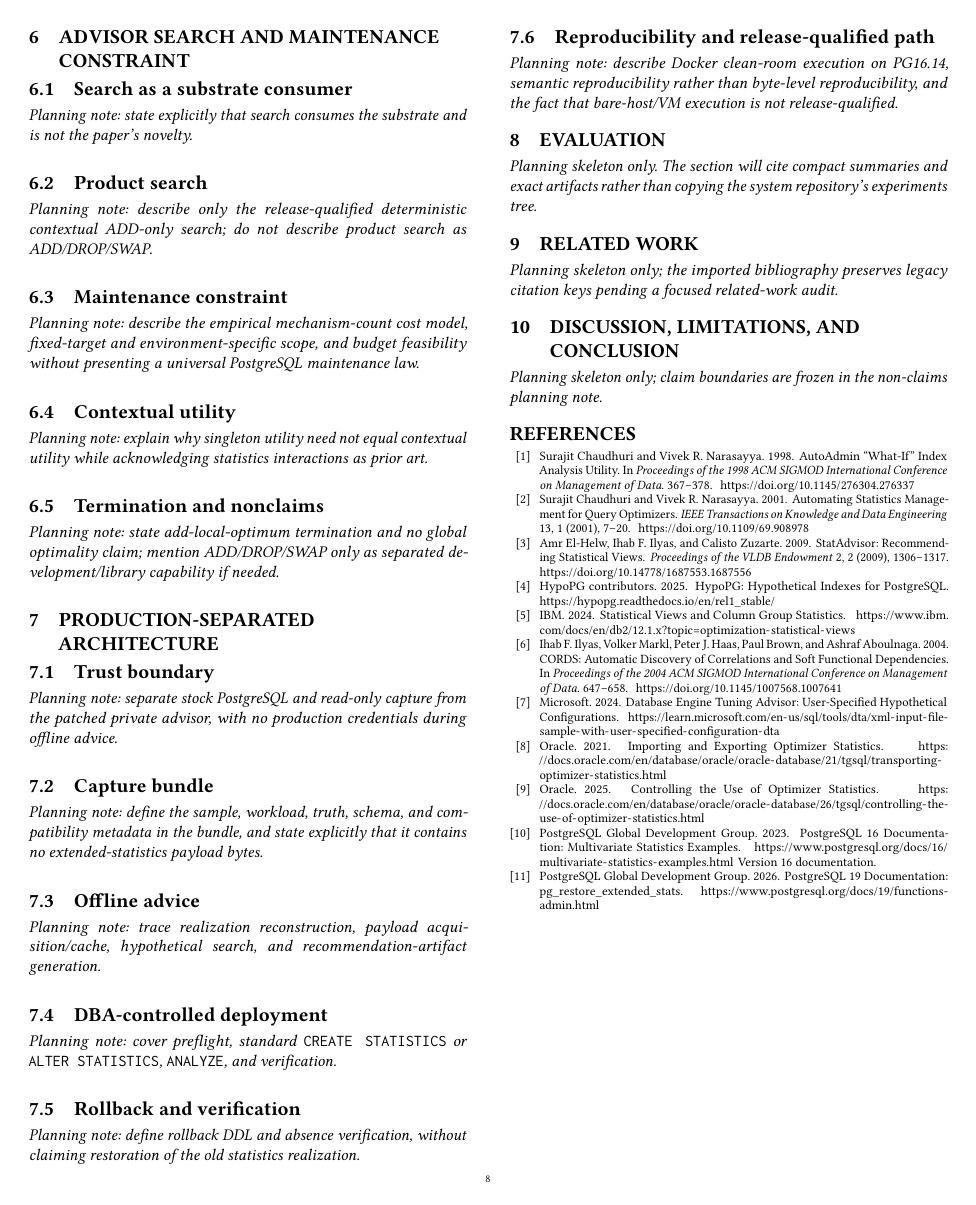
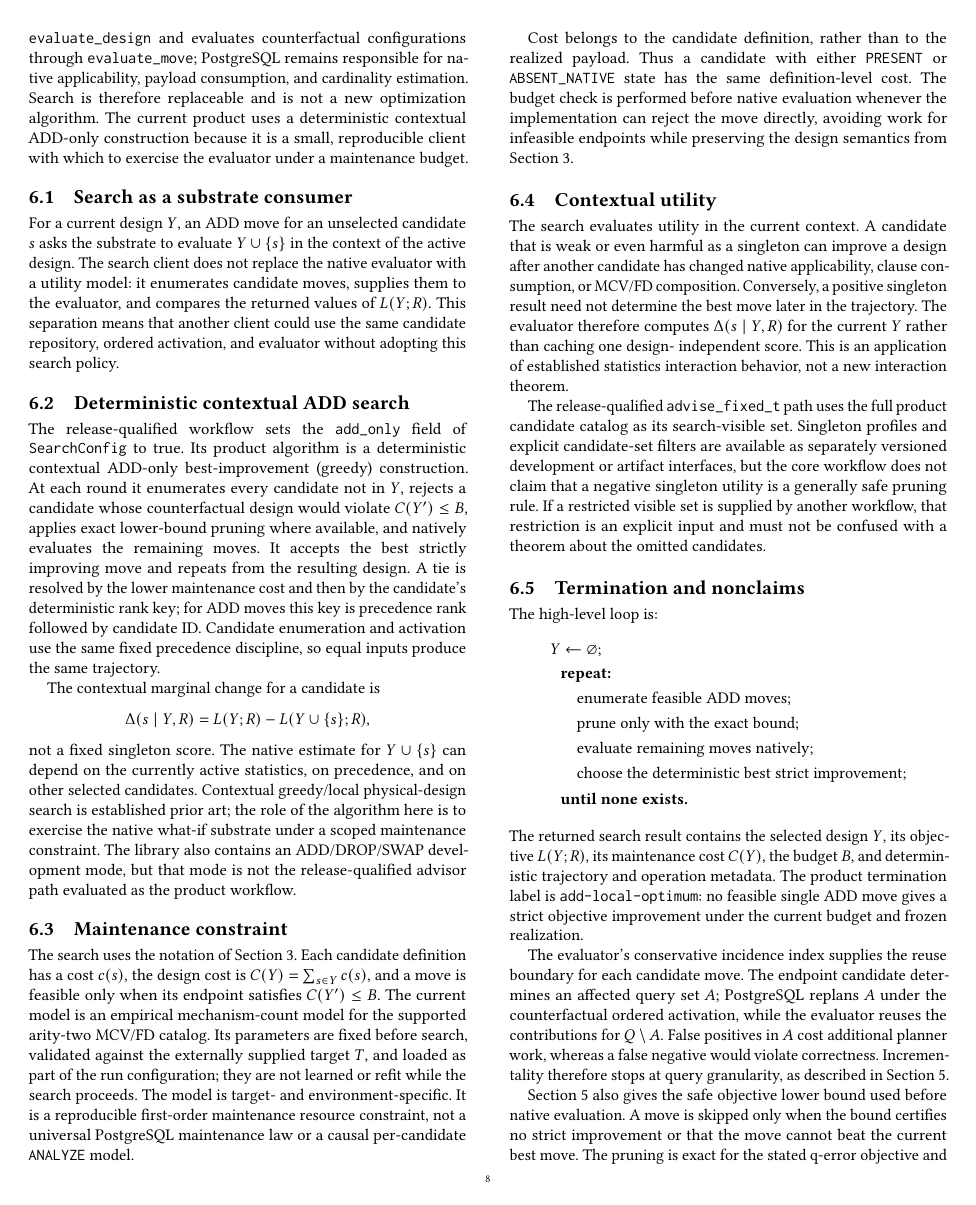
Before and after one commit to 1951123/pg-extstats-advisor-paper, a LaTeX paper (paper/main.tex, which reads paper/sections/06-search.tex): page 8 of 8 before the commit and page 8 of 9 after it. Compiled offline with pdfLaTeX.

Commit message:
Draft advisor search and maintenance constraint

```diff
--- a/paper/sections/06-search.tex
+++ b/paper/sections/06-search.tex
@@ -1,23 +1,123 @@
 \section{Advisor Search and Maintenance Constraint}
 
+Search is a client of the native what-if substrate, not the paper's primary
+technical novelty.  The product obtains a baseline with
+\texttt{evaluate\_design} and evaluates counterfactual configurations through
+\texttt{evaluate\_move}; PostgreSQL remains responsible for native
+applicability, payload consumption, and cardinality estimation.  Search is
+therefore replaceable and is not a new optimization algorithm.  The current
+product uses a deterministic contextual ADD-only construction because it is a
+small, reproducible client with which to exercise the evaluator under a
+maintenance budget.
+
 \subsection{Search as a substrate consumer}
-\textit{Planning note: state explicitly that search consumes the substrate
-and is not the paper's novelty.}
 
-\subsection{Product search}
-\textit{Planning note: describe only the release-qualified deterministic
-contextual ADD-only search; do not describe product search as ADD/DROP/SWAP.}
+For a current design $Y$, an ADD move for an unselected candidate $s$ asks the
+substrate to evaluate $Y\cup\{s\}$ in the context of the active design.  The
+search client does not replace the native evaluator with a utility model: it
+enumerates candidate moves, supplies them to the evaluator, and compares the
+returned values of $L(Y;R)$.  This separation means that another client could
+use the same candidate repository, ordered activation, and evaluator without
+adopting this search policy.
+
+\subsection{Deterministic contextual ADD search}
+
+The release-qualified workflow sets the \texttt{add\_only} field of
+\texttt{SearchConfig} to true.  Its product algorithm is a
+deterministic contextual ADD-only best-improvement (greedy) construction.  At
+each round it enumerates every candidate not in $Y$, rejects a candidate whose
+counterfactual design would violate $C(Y')\le B$, applies exact lower-bound
+pruning where available, and natively evaluates the remaining moves.  It
+accepts the best strictly improving move and repeats from the resulting
+design.  A tie is resolved by the lower maintenance cost and then by the
+candidate's deterministic rank key; for ADD moves this key is precedence rank
+followed by candidate ID.  Candidate enumeration and activation use the same
+fixed precedence discipline, so equal inputs produce the same trajectory.
+
+The contextual marginal change for a candidate is
+\[
+ \Delta(s\mid Y,R)=L(Y;R)-L(Y\cup\{s\};R),
+\]
+not a fixed singleton score.  The native estimate for $Y\cup\{s\}$ can
+depend on the currently active statistics, on precedence, and on other
+selected candidates.  Contextual greedy/local physical-design search is
+established prior art; the role of the algorithm here is to exercise the
+native what-if substrate under a scoped maintenance constraint.  The library
+also contains an ADD/DROP/SWAP development mode, but that mode is not the
+release-qualified advisor path evaluated as the product workflow.
 
 \subsection{Maintenance constraint}
-\textit{Planning note: describe the empirical mechanism-count cost model,
-fixed-target and environment-specific scope, and budget feasibility without
-presenting a universal PostgreSQL maintenance law.}
+
+The search uses the notation of Section~\ref{sec:problem}.  Each candidate
+definition has a cost $c(s)$, the design cost is
+$C(Y)=\sum_{s\in Y}c(s)$, and a move is feasible only when its endpoint
+satisfies $C(Y')\le B$.  The current model is an empirical mechanism-count
+model for the supported arity-two MCV/FD catalog.  Its parameters are fixed
+before search, validated against the externally supplied target $T$, and
+loaded as part of the run configuration; they are not learned or refit while
+the search proceeds.  The model is target- and environment-specific.  It is a
+reproducible first-order maintenance resource constraint, not a universal
+PostgreSQL maintenance law or a causal per-candidate \texttt{ANALYZE} model.
+
+Cost belongs to the candidate definition, rather than to the realized
+payload.  Thus a candidate with either \texttt{PRESENT} or
+\texttt{ABSENT\_NATIVE} state has the same definition-level cost.  The budget
+check is performed before native evaluation whenever the implementation can
+reject the move directly, avoiding work for infeasible endpoints while
+preserving the design semantics from Section~\ref{sec:problem}.
 
 \subsection{Contextual utility}
-\textit{Planning note: explain why singleton utility need not equal
-contextual utility while acknowledging statistics interactions as prior art.}
+
+The search evaluates utility in the current context.  A candidate that is
+weak or even harmful as a singleton can improve a design after another
+candidate has changed native applicability, clause consumption, or MCV/FD
+composition.  Conversely, a positive singleton result need not determine the
+best move later in the trajectory.  The evaluator therefore computes
+$\Delta(s\mid Y,R)$ for the current $Y$ rather than caching one design-
+independent score.  This is an application of established statistics
+interaction behavior, not a new interaction theorem.
+
+The release-qualified \texttt{advise\_fixed\_t} path uses the full product
+candidate catalog as its search-visible set.  Singleton profiles and explicit
+candidate-set filters are available as separately versioned development or
+artifact interfaces, but the core workflow does not claim that a negative
+singleton utility is a generally safe pruning rule.  If a restricted visible
+set is supplied by another workflow, that restriction is an explicit input
+and must not be confused with a theorem about the omitted candidates.
 
 \subsection{Termination and nonclaims}
-\textit{Planning note: state add-local-optimum termination and no global
-optimality claim; mention ADD/DROP/SWAP only as separated development/library
-capability if needed.}
+
+The high-level loop is:
+\[
+\begin{aligned}
+Y&\leftarrow\varnothing;\\
+&\textbf{repeat:}\\
+&\quad\text{enumerate feasible ADD moves;}\\
+&\quad\text{prune only with the exact bound;}\\
+&\quad\text{evaluate remaining moves natively;}\\
+&\quad\text{choose the deterministic best strict improvement;}\\
+&\textbf{until none exists.}
+\end{aligned}
+\]
+The returned search result contains the selected design $Y$, its objective
+$L(Y;R)$, its maintenance cost $C(Y)$, the budget $B$, and deterministic
+trajectory and operation metadata.  The product termination label is
+\texttt{add-local-optimum}: no feasible single ADD move gives a strict
+objective improvement under the current budget and frozen realization.
+
+The evaluator's conservative incidence index supplies the reuse boundary for
+each candidate move.  The endpoint candidate determines an affected query set
+$A$; PostgreSQL replans $A$ under the counterfactual ordered activation, while
+the evaluator reuses the contributions for $Q\setminus A$.  False positives
+in $A$ cost additional planner work, whereas a false negative would violate
+correctness.  Incrementality therefore stops at query granularity, as
+described in Section~5.
+
+Section~5 also gives the safe objective lower bound used
+before native evaluation.  A move is skipped only when the bound certifies no
+strict improvement or that the move cannot beat the current best move.  The
+pruning is exact for the stated q-error objective and conservative incidence
+contract, but it is a secondary search-client optimization rather than a new
+algorithmic contribution.
+
+The product path makes no claim of search novelty, global optimality, or an
```
Also changed, not shown: notes/strategy-b-section6-self-review-v1.md (added, +61 -0 lines), paper/sections/06-search.tex (5 more changed lines).
